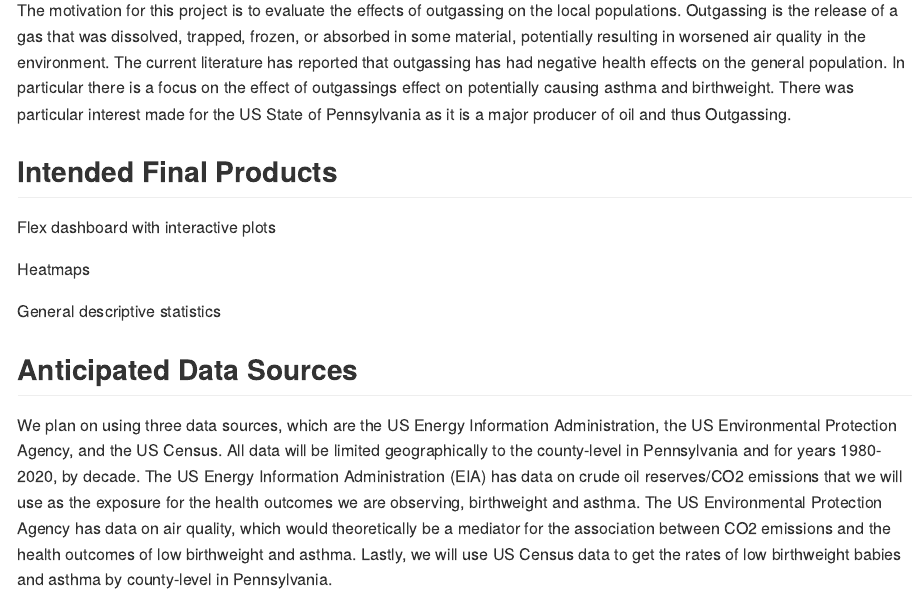
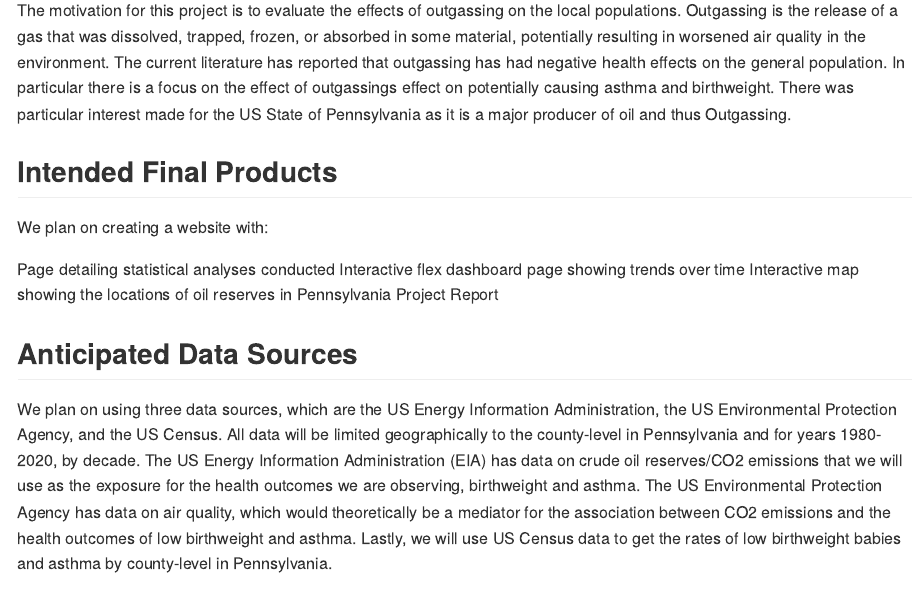
Before and after one commit to r-hosalli/p8105_final-project, an R Markdown document (proposal.Rmd): the page in a window 1100 px wide, from 300 px down. The pictures show the output file proposal.md that the author committed with the source, drawn offline in the style of GitHub.

Commit message:
added intended final products

```diff
--- a/proposal.Rmd
+++ b/proposal.Rmd
@@ -12,12 +12,13 @@ output: github_document
 The motivation for this project is to evaluate the effects of outgassing on the local populations. Outgassing is the release of a gas that was dissolved, trapped, frozen, or absorbed in some material, potentially resulting in worsened air quality in the environment. The current literature has reported that outgassing has had negative health effects on the general population. In particular there is a focus on the effect of outgassings effect on potentially causing asthma and birthweight. There was particular interest made for the US State of Pennsylvania as it is a major producer of oil and thus Outgassing.
 
 ## Intended Final Products
+We plan on creating a website with:
 
-Flex dashboard with interactive plots
+Page detailing statistical analyses conducted
+Interactive flex dashboard page showing trends over time
+Interactive map showing the locations of oil reserves in Pennsylvania
+Project Report
 
-Heatmaps
-
-General descriptive statistics
 
 ## Anticipated Data Sources
 
```
Also changed, not shown: proposal.md.
